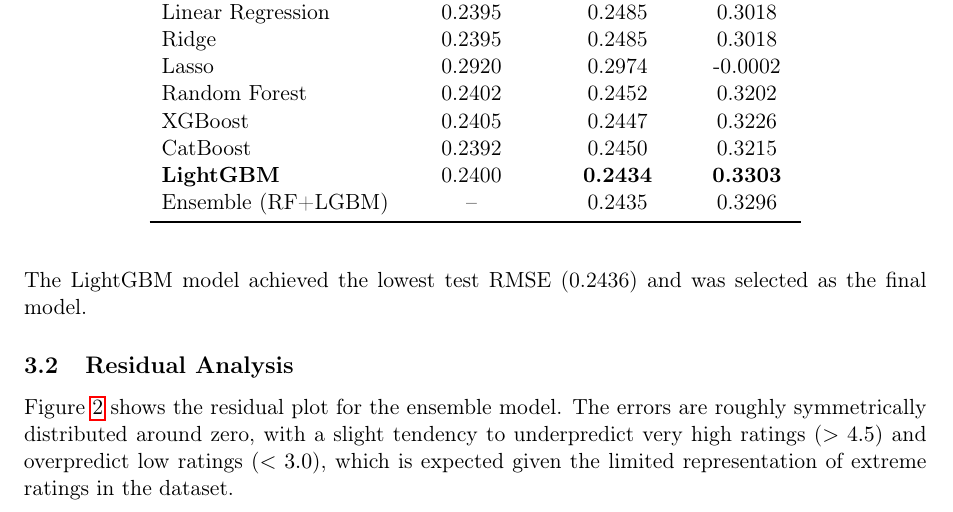
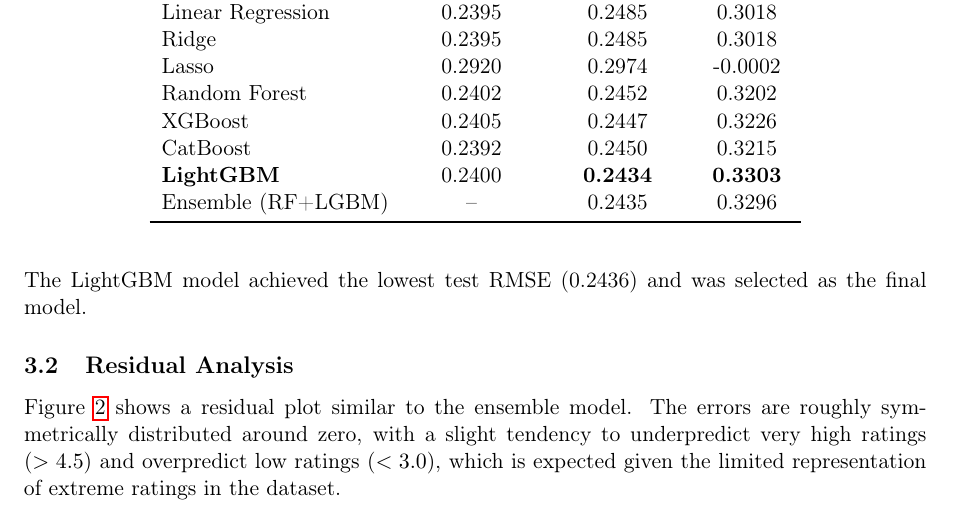
Before and after one commit to jettguitteau/book_classification_pythonML, a LaTeX document (reports/report_latex/main.tex): part of page 3 of 7, cut so that both start at the same text. Compiled offline with pdfLaTeX.

Commit message:
updated main.tex regarding ensemble graph + re-generated pdf

```diff
--- a/reports/report_latex/main.tex
+++ b/reports/report_latex/main.tex
@@ -110,7 +110,7 @@ Ensemble (RF+LGBM) & – & 0.2435 & 0.3296 \\
 The LightGBM model achieved the lowest test RMSE (0.2436) and was selected as the final model.
 
 \subsection{Residual Analysis}
-Figure~\ref{fig:residual} shows the residual plot for the ensemble model. The errors are roughly symmetrically distributed around zero, with a slight tendency to underpredict very high ratings (\(>4.5\)) and overpredict low ratings (\(<3.0\)), which is expected given the limited representation of extreme ratings in the dataset.
+Figure~\ref{fig:residual} shows a residual plot similar to the ensemble model. The errors are roughly symmetrically distributed around zero, with a slight tendency to underpredict very high ratings (\(>4.5\)) and overpredict low ratings (\(<3.0\)), which is expected given the limited representation of extreme ratings in the dataset.
 
 \begin{figure}[H]
 \centering
```
Also changed, not shown: reports/final_report.pdf.
